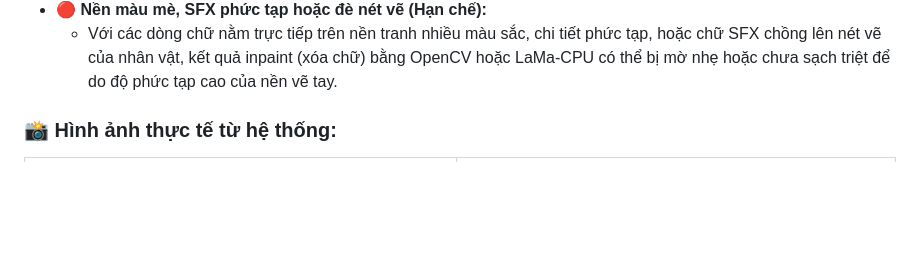
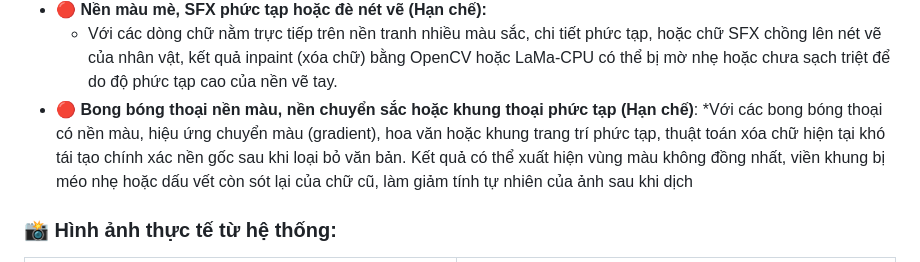
Before and after one commit to QuanHoang05/MANGA-TRANSLATION-AUTOMATION, a Markdown page: README.md, the part around the change. Rendered like a GitHub page; blank space fills up the shorter version.

Commit message:
Update README with limitations for colored speech bubbles
Added limitations for speech bubbles with colored backgrounds and complex frames in the README.

```diff
--- a/README.md
+++ b/README.md
@@ -118,6 +118,8 @@ Hệ thống sử dụng thư viện **PaddleOCR** cho tác vụ nhận diện c
   * Hệ thống hoạt động tốt nhất với các **bong bóng thoại nền trắng hoặc đơn sắc** rõ ràng. Thuật toán phát hiện biên nhạy bén, inpaint xóa chữ cũ phẳng lì và typesetting tự động căn lề giữa rất cân đối, đẹp mắt.
 * 🔴 **Nền màu mè, SFX phức tạp hoặc đè nét vẽ (Hạn chế):**
   * Với các dòng chữ nằm trực tiếp trên nền tranh nhiều màu sắc, chi tiết phức tạp, hoặc chữ SFX chồng lên nét vẽ của nhân vật, kết quả inpaint (xóa chữ) bằng OpenCV hoặc LaMa-CPU có thể bị mờ nhẹ hoặc chưa sạch triệt để do độ phức tạp cao của nền vẽ tay.
+* 🔴 **Bong bóng thoại nền màu, nền chuyển sắc hoặc khung thoại phức tạp (Hạn chế)**:
+  *Với các bong bóng thoại có nền màu, hiệu ứng chuyển màu (gradient), hoa văn hoặc khung trang trí phức tạp, thuật toán xóa chữ hiện tại khó tái tạo chính xác nền gốc sau khi loại bỏ văn bản. Kết quả có thể xuất hiện vùng màu không đồng nhất, viền khung bị méo nhẹ hoặc dấu vết còn sót lại của chữ cũ, làm giảm tính tự nhiên của ảnh sau khi dịch
 
 ### 📸 Hình ảnh thực tế từ hệ thống:
 
```
